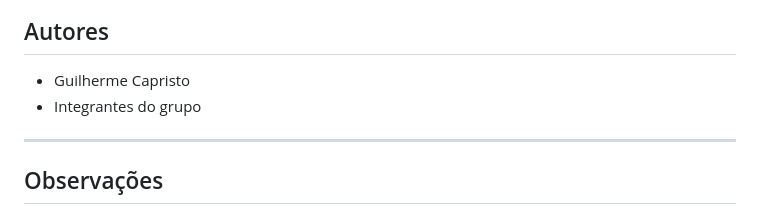
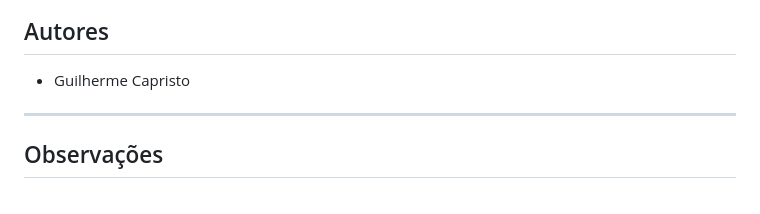
Before and after one commit to GuiCapristo/Financeiro-ERP, a Markdown page: README.md, the part around the change. Rendered like a GitHub page.

Commit message:
Atualizar o README.md

```diff
--- a/README.md
+++ b/README.md
@@ -195,7 +195,6 @@ O módulo foi projetado para funcionar como um serviço independente, sendo cons
 ## Autores
 
 - Guilherme Capristo
-- Integrantes do grupo
 
 ---
 
```
